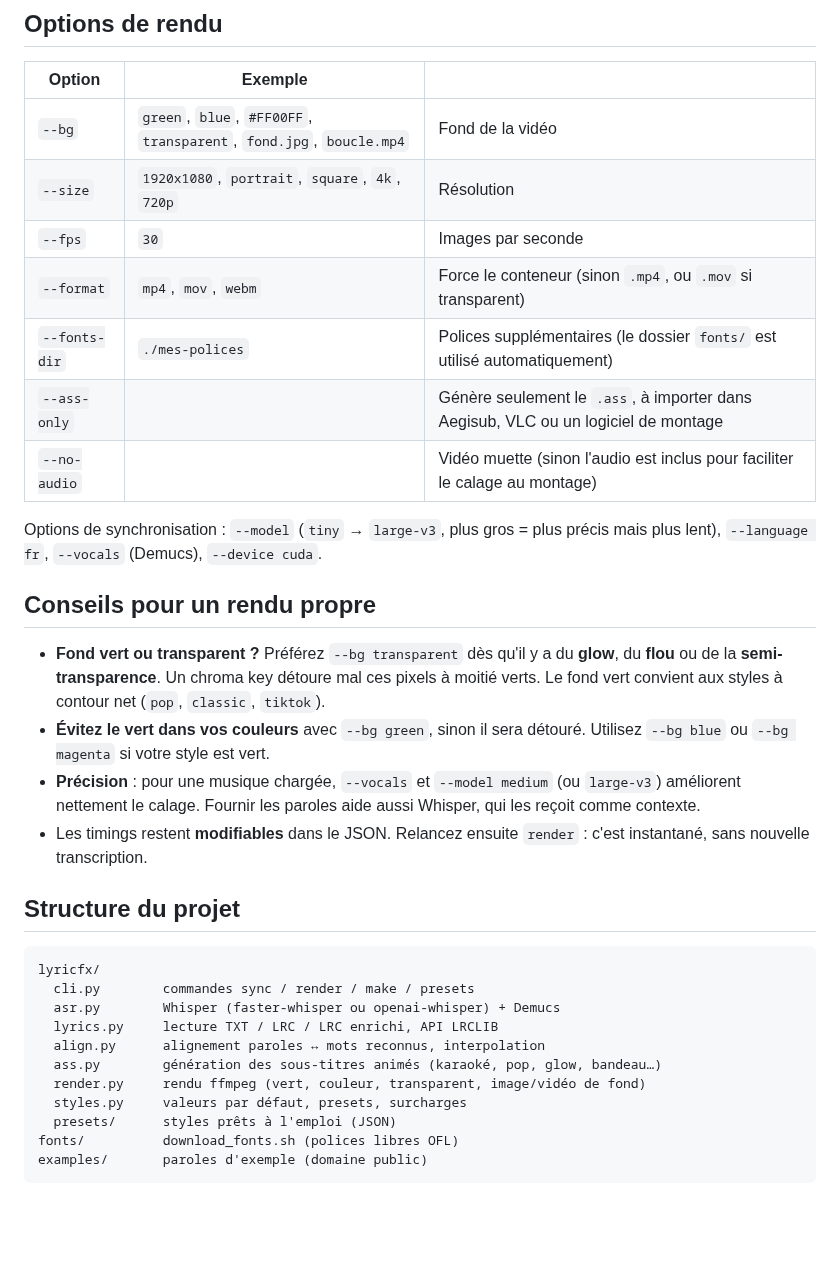
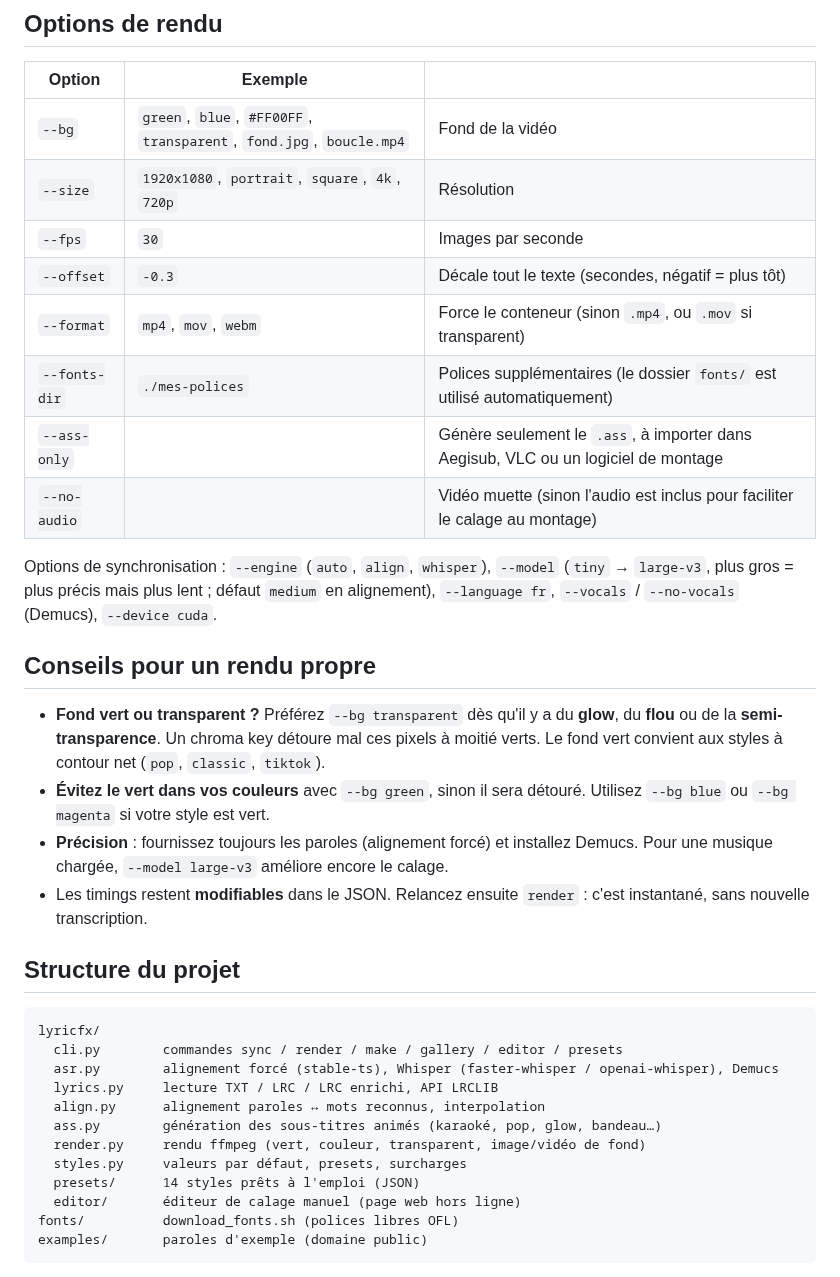
Before and after one commit to JasinFe/bolt-generated-project, a Markdown page: README.md, the part around one of its changes. Rendered like a GitHub page; blank space fills up the shorter version.

````diff
--- a/README.md
+++ b/README.md
@@ -182,32 +222,34 @@ Les tailles sont en pixels pour une vidéo de référence en 1080p. Elles s'adap
 | `--bg` | `green`, `blue`, `#FF00FF`, `transparent`, `fond.jpg`, `boucle.mp4` | Fond de la vidéo |
 | `--size` | `1920x1080`, `portrait`, `square`, `4k`, `720p` | Résolution |
 | `--fps` | `30` | Images par seconde |
+| `--offset` | `-0.3` | Décale tout le texte (secondes, négatif = plus tôt) |
 | `--format` | `mp4`, `mov`, `webm` | Force le conteneur (sinon `.mp4`, ou `.mov` si transparent) |
 | `--fonts-dir` | `./mes-polices` | Polices supplémentaires (le dossier `fonts/` est utilisé automatiquement) |
 | `--ass-only` | | Génère seulement le `.ass`, à importer dans Aegisub, VLC ou un logiciel de montage |
 | `--no-audio` | | Vidéo muette (sinon l'audio est inclus pour faciliter le calage au montage) |
 
-Options de synchronisation : `--model` (`tiny` → `large-v3`, plus gros = plus précis mais plus lent), `--language fr`, `--vocals` (Demucs), `--device cuda`.
+Options de synchronisation : `--engine` (`auto`, `align`, `whisper`), `--model` (`tiny` → `large-v3`, plus gros = plus précis mais plus lent ; défaut `medium` en alignement), `--language fr`, `--vocals` / `--no-vocals` (Demucs), `--device cuda`.
 
 ## Conseils pour un rendu propre
 
 - **Fond vert ou transparent ?** Préférez `--bg transparent` dès qu'il y a du **glow**, du **flou** ou de la **semi-transparence**. Un chroma key détoure mal ces pixels à moitié verts. Le fond vert convient aux styles à contour net (`pop`, `classic`, `tiktok`).
 - **Évitez le vert dans vos couleurs** avec `--bg green`, sinon il sera détouré. Utilisez `--bg blue` ou `--bg magenta` si votre style est vert.
-- **Précision** : pour une musique chargée, `--vocals` et `--model medium` (ou `large-v3`) améliorent nettement le calage. Fournir les paroles aide aussi Whisper, qui les reçoit comme contexte.
+- **Précision** : fournissez toujours les paroles (alignement forcé) et installez Demucs. Pour une musique chargée, `--model large-v3` améliore encore le calage.
 - Les timings restent **modifiables** dans le JSON. Relancez ensuite `render` : c'est instantané, sans nouvelle transcription.
 
 ## Structure du projet
 
 ```
 lyricfx/
-  cli.py        commandes sync / render / make / presets
-  asr.py        Whisper (faster-whisper ou openai-whisper) + Demucs
+  cli.py        commandes sync / render / make / gallery / editor / presets
+  asr.py        alignement forcé (stable-ts), Whisper (faster-whisper / openai-whisper), Demucs
   lyrics.py     lecture TXT / LRC / LRC enrichi, API LRCLIB
   align.py      alignement paroles ↔ mots reconnus, interpolation
   ass.py        génération des sous-titres animés (karaoké, pop, glow, bandeau…)
   render.py     rendu ffmpeg (vert, couleur, transparent, image/vidéo de fond)
   styles.py     valeurs par défaut, presets, surcharges
-  presets/      styles prêts à l'emploi (JSON)
+  presets/      14 styles prêts à l'emploi (JSON)
+  editor/       éditeur de calage manuel (page web hors ligne)
 fonts/          download_fonts.sh (polices libres OFL)
 examples/       paroles d'exemple (domaine public)
 ```
````
Also changed, not shown: other parts of README.md (+54 -14 lines), docs/presets.png, 17 other files.
